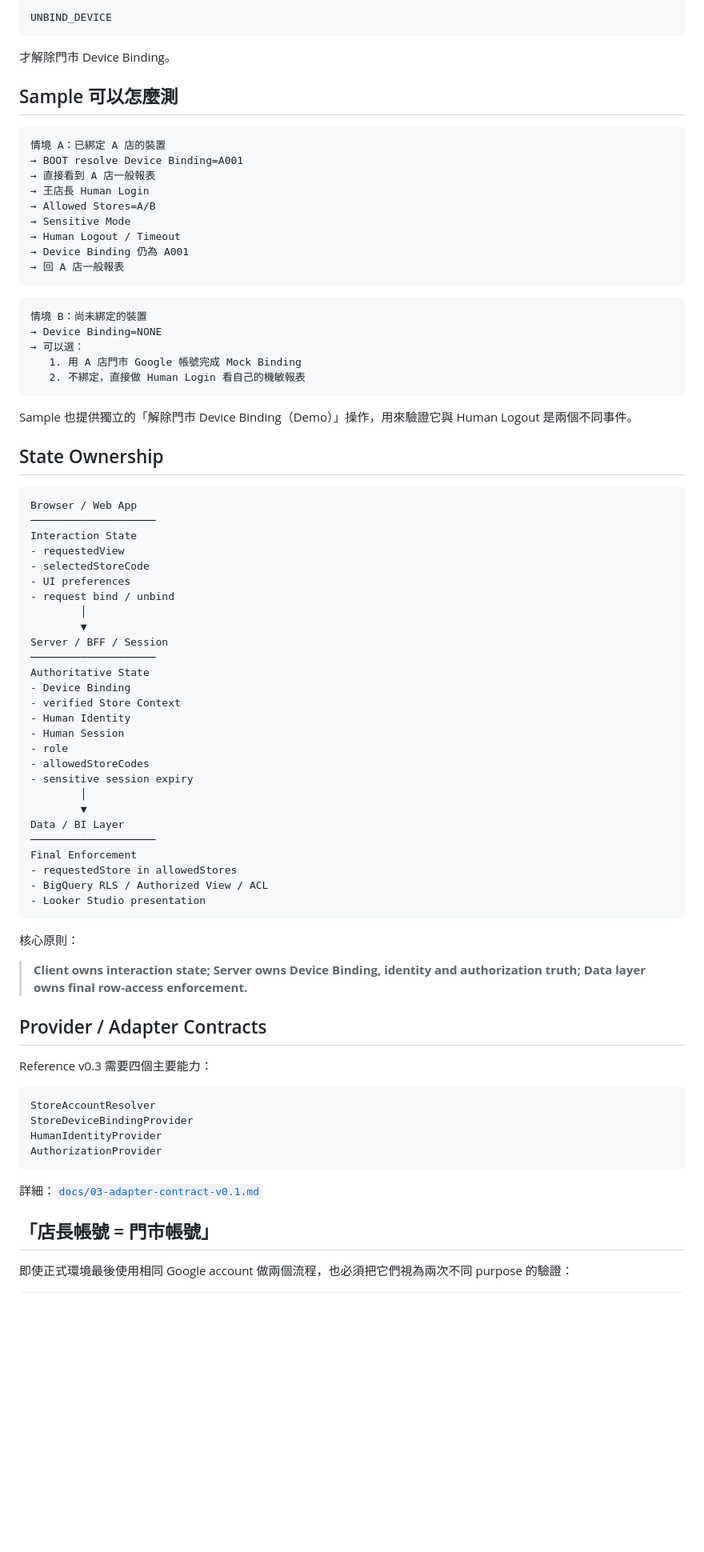
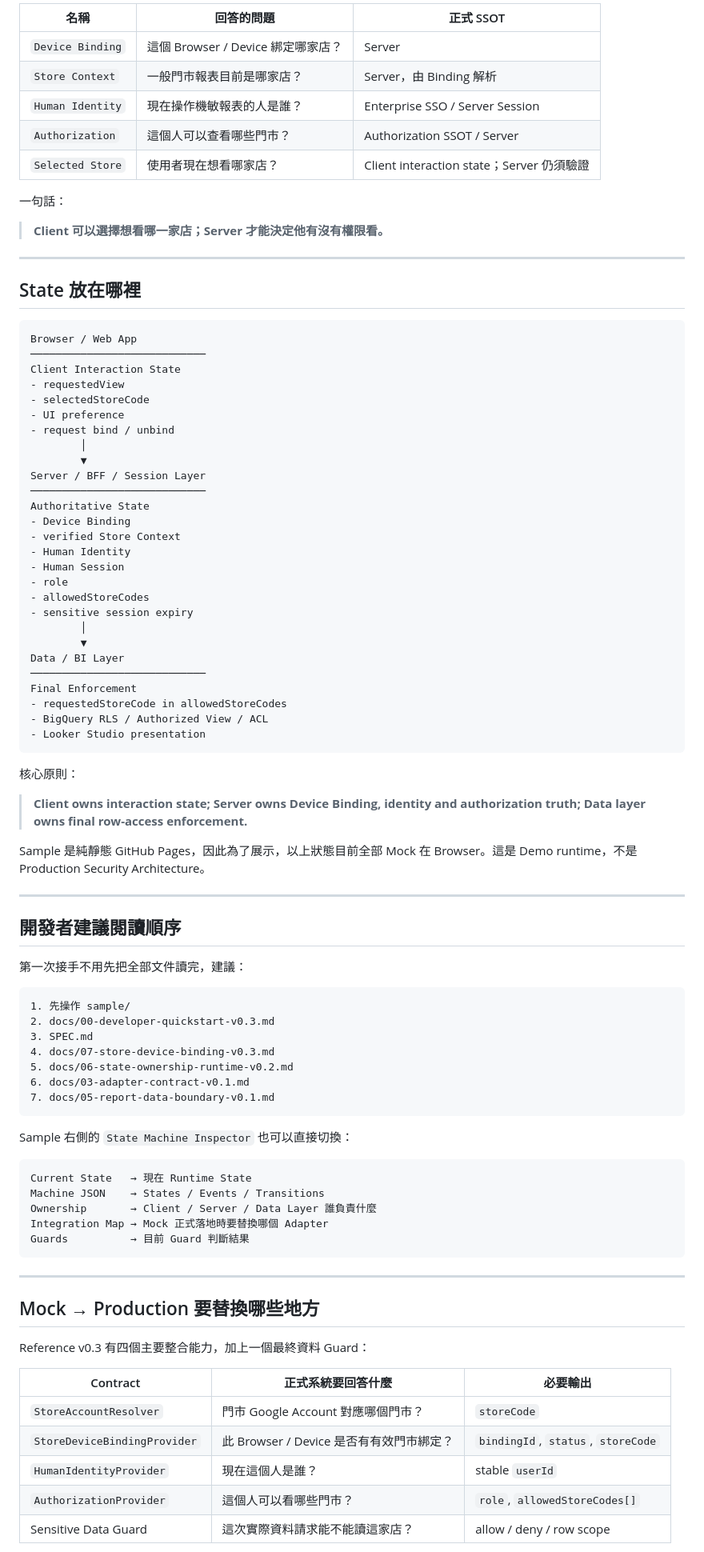
Before and after one commit to Manson-Ku/pcsc-analytic-webapp-sample, a Markdown page: README.md, the part around one of its changes. Shown at 80% size. Rendered like a GitHub page; blank space fills up the shorter version.

Commit message:
rewrite README in Chinese and improve developer handoff

````diff
--- a/README.md
+++ b/README.md
@@ -54,48 +90,32 @@ IDLE_TIMEOUT != unbindDevice()
 
-```text
-UNBIND_DEVICE
-```
+| 名稱 | 回答的問題 | 正式 SSOT |
+|---|---|---|
+| `Device Binding` | 這個 Browser / Device 綁定哪家店？ | Server |
+| `Store Context` | 一般門市報表目前是哪家店？ | Server，由 Binding 解析 |
+| `Human Identity` | 現在操作機敏報表的人是誰？ | Enterprise SSO / Server Session |
+| `Authorization` | 這個人可以查看哪些門市？ | Authorization SSOT / Server |
+| `Selected Store` | 使用者現在想看哪家店？ | Client interaction state；Server 仍須驗證 |
 
-才解除門市 Device Binding。
+一句話：
 
-## Sample 可以怎麼測
+> **Client 可以選擇想看哪一家店；Server 才能決定他有沒有權限看。**
 
-```text
-情境 A：已綁定 A 店的裝置
-→ BOOT resolve Device Binding=A001
-→ 直接看到 A 店一般報表
-→ 王店長 Human Login
-→ Allowed Stores=A/B
-→ Sensitive Mode
-→ Human Logout / Timeout
-→ Device Binding 仍為 A001
-→ 回 A 店一般報表
-```
+---
 
-```text
-情境 B：尚未綁定的裝置
-→ Device Binding=NONE
-→ 可以選：
-   1. 用 A 店門市 Google 帳號完成 Mock Binding
-   2. 不綁定，直接做 Human Login 看自己的機敏報表
-```
-
-Sample 也提供獨立的「解除門市 Device Binding（Demo）」操作，用來驗證它與 Human Logout 是兩個不同事件。
-
-## State Ownership
+## State 放在哪裡
 
 ```text
 Browser / Web App
-────────────────────
-Interaction State
+────────────────────────────
+Client Interaction State
 - requestedView
 - selectedStoreCode
-- UI preferences
+- UI preference
 - request bind / unbind
         │
         ▼
-Server / BFF / Session
-────────────────────
+Server / BFF / Session Layer
+────────────────────────────
 Authoritative State
 - Device Binding
 - verified Store Context
@@ -107,9 +127,9 @@ Authoritative State
         │
         ▼
 Data / BI Layer
-────────────────────
+────────────────────────────
 Final Enforcement
-- requestedStore in allowedStores
+- requestedStoreCode in allowedStoreCodes
 - BigQuery RLS / Authorized View / ACL
 - Looker Studio presentation
 ```
@@ -118,19 +138,45 @@ Final Enforcement
 
 > **Client owns interaction state; Server owns Device Binding, identity and authorization truth; Data layer owns final row-access enforcement.**
 
-## Provider / Adapter Contracts
+Sample 是純靜態 GitHub Pages，因此為了展示，以上狀態目前全部 Mock 在 Browser。這是 Demo runtime，不是 Production Security Architecture。
 
-Reference v0.3 需要四個主要能力：
+---
+
+## 開發者建議閱讀順序
+
+第一次接手不用先把全部文件讀完，建議：
 
 ```text
-StoreAccountResolver
-StoreDeviceBindingProvider
-HumanIdentityProvider
-AuthorizationProvider
+1. 先操作 sample/
+2. docs/00-developer-quickstart-v0.3.md
+3. SPEC.md
+4. docs/07-store-device-binding-v0.3.md
+5. docs/06-state-ownership-runtime-v0.2.md
+6. docs/03-adapter-contract-v0.1.md
+7. docs/05-report-data-boundary-v0.1.md
 ```
 
-詳細：[`docs/03-adapter-contract-v0.1.md`](./docs/03-adapter-contract-v0.1.md)
+Sample 右側的 `State Machine Inspector` 也可以直接切換：
 
-## 「店長帳號 = 門市帳號」
+```text
+Current State   → 現在 Runtime State
+Machine JSON    → States / Events / Transitions
+Ownership       → Client / Server / Data Layer 誰負責什麼
+Integration Map → Mock 正式落地時要替換哪個 Adapter
+Guards          → 目前 Guard 判斷結果
+```
 
-即使正式環境最後使用相同 Google account 做兩個流程，也必須把它們視為兩次不同 purpose 的驗證：
+---
+
+## Mock → Production 要替換哪些地方
+
+Reference v0.3 有四個主要整合能力，加上一個最終資料 Guard：
+
+| Contract | 正式系統要回答什麼 | 必要輸出 |
+|---|---|---|
+| `StoreAccountResolver` | 門市 Google Account 對應哪個門市？ | `storeCode` |
+| `StoreDeviceBindingProvider` | 此 Browser / Device 是否有有效門市綁定？ | `bindingId`, `status`, `storeCode` |
+| `HumanIdentityProvider` | 現在這個人是誰？ | stable `userId` |
+| `AuthorizationProvider` | 這個人可以看哪些門市？ | `role`, `allowedStoreCodes[]` |
+| Sensitive Data Guard | 這次實際資料請求能不能讀這家店？ | allow / deny / row scope |
+
````
Also changed, not shown: other parts of README.md (+185 -33 lines).
